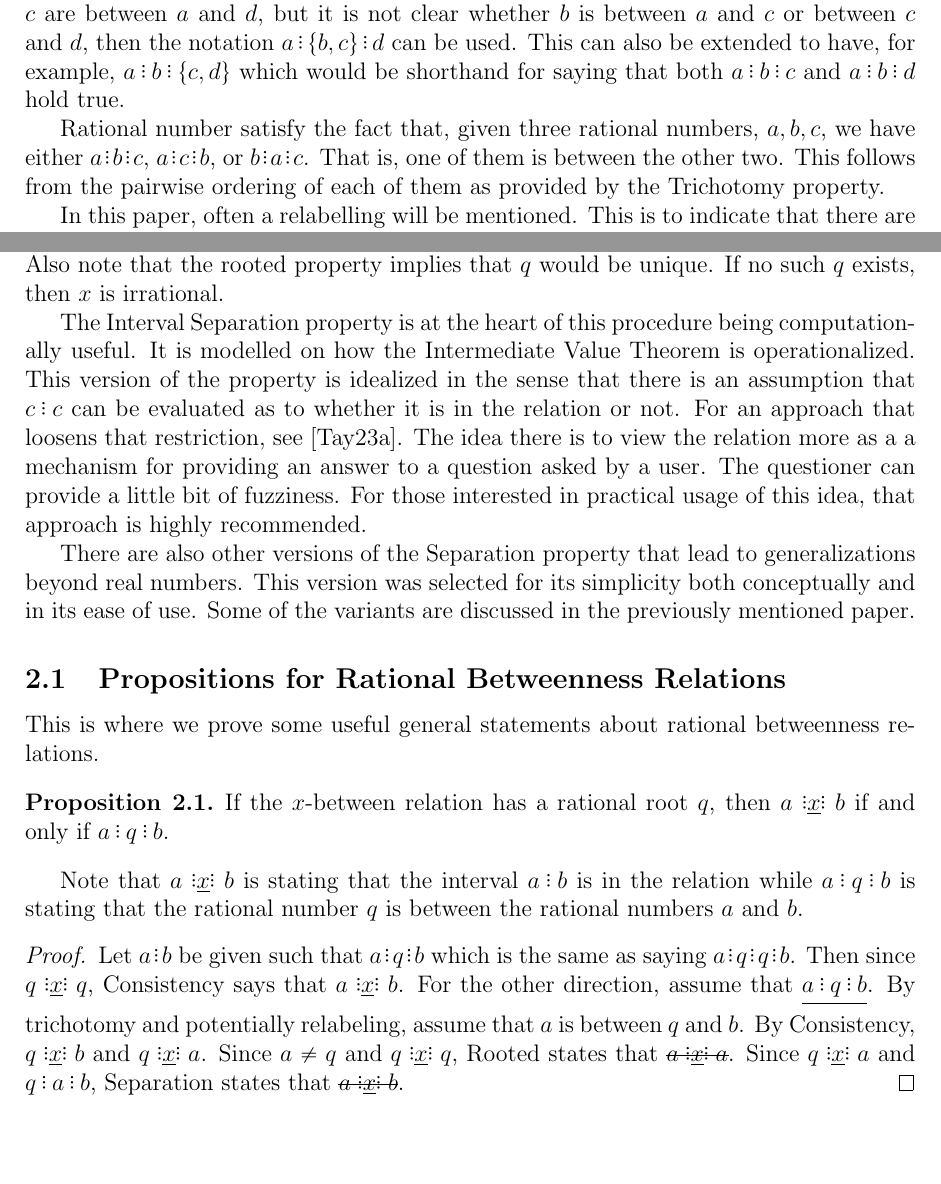
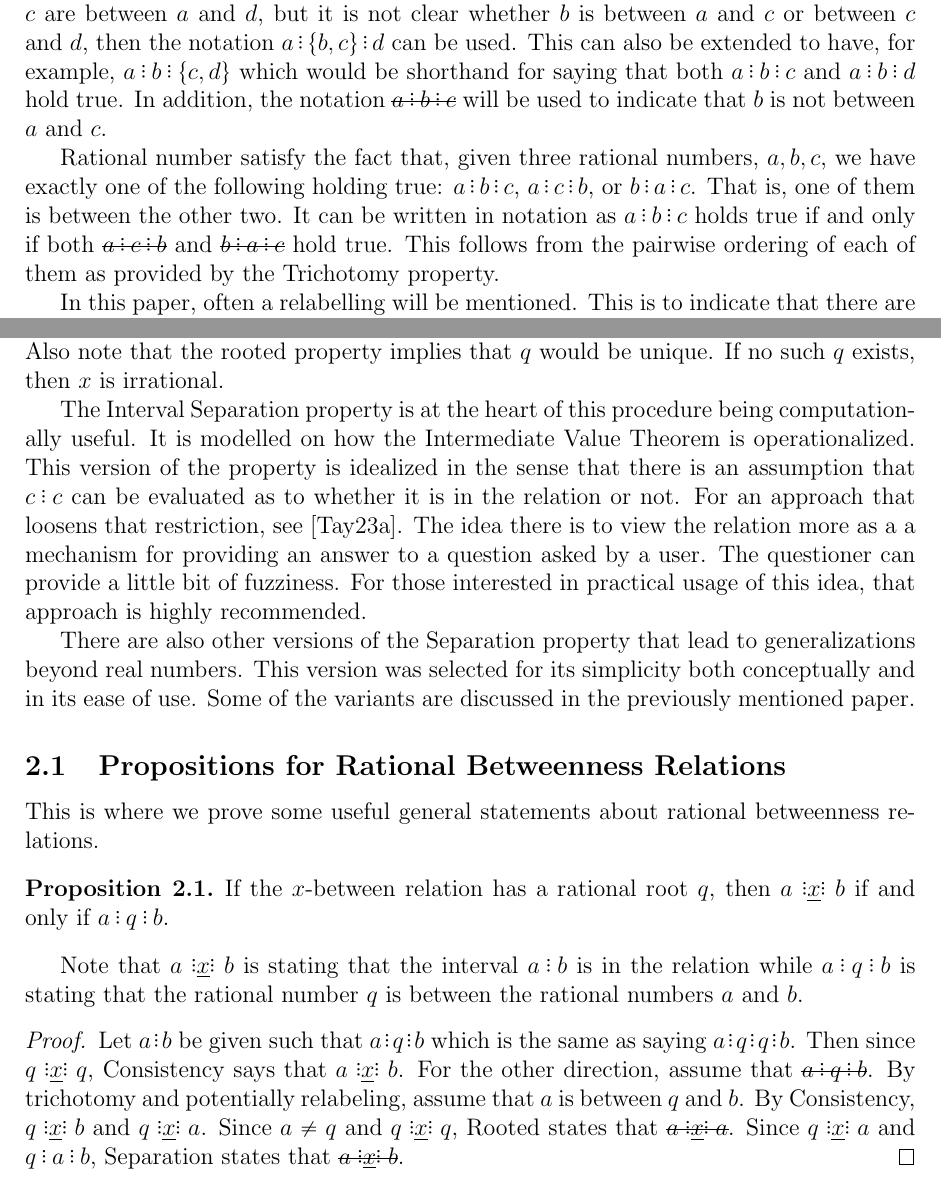
Before and after one commit to jostylr/Reals-as-Oracles, a LaTeX paper (betweenness-relation.tex): two parts of pages 2 and 3 of 17, joined at a grey line, cut so that both start at the same text, the shorter picture padded with empty space. Compiled offline with pdfLaTeX.

```diff
--- a/betweenness-relation.tex
+++ b/betweenness-relation.tex
@@ -43,9 +43,9 @@
 
 A little notation will be helpful. The set of all rationals $q$ such that $q$ is between $a$ and $b$, including the possibility that $q=a$ or $q=b$, is a \textbf{rational interval} denoted by $a:b$. If $a=b$, then this is a \textbf{rational singleton} denoted by $a:a$. It is a set of exactly one rational number, namely, $a$.
 
-The notation will also be used to indicate betweenness. If $a \leq b \leq c$ or $c \leq b \leq a$, then $a:b:c$ will be used to denote that. By definition, $c:b:a$ and $a:b:c$ represents the same betweenness assertion. This can be extended to any number of betweenness relations, such as $a:b:c:d$ implying either $a \leq b \leq c \leq d$ or $d \leq c \leq b \leq a$. If $b$ and $c$ are between $a$ and $d$, but it is not clear whether $b$ is between $a$ and $c$ or between $c$ and $d$, then the notation $a:\{b,c\}:d$ can be used. This can also be extended to have, for example, $a:b:\{c,d\}$ which would be shorthand for saying that both $a:b:c$ and $a:b:d$ hold true.
+The notation will also be used to indicate betweenness. If $a \leq b \leq c$ or $c \leq b \leq a$, then $a:b:c$ will be used to denote that. By definition, $c:b:a$ and $a:b:c$ represents the same betweenness assertion. This can be extended to any number of betweenness relations, such as $a:b:c:d$ implying either $a \leq b \leq c \leq d$ or $d \leq c \leq b \leq a$. If $b$ and $c$ are between $a$ and $d$, but it is not clear whether $b$ is between $a$ and $c$ or between $c$ and $d$, then the notation $a:\{b,c\}:d$ can be used. This can also be extended to have, for example, $a:b:\{c,d\}$ which would be shorthand for saying that both $a:b:c$ and $a:b:d$ hold true. In addition, the notation \sout{$a:b:c$} will be used to indicate that $b$ is not between $a$ and $c$.
 
-Rational number satisfy the fact that, given three rational numbers, $a, b, c$, we have either $a:b:c$, $a:c:b$, or $b:a:c$. That is, one of them is between the other two. This follows from the pairwise ordering of each of them as provided by the Trichotomy property.
+Rational number satisfy the fact that, given three rational numbers, $a, b, c$, we have exactly one of the following holding true: $a:b:c$, $a:c:b$, or $b:a:c$. That is, one of them is between the other two. It can be written in notation as $a:b:c$ holds true if and only if both \sout{$a:c:b$} and \sout{$b:a:c$} hold true. This follows from the pairwise ordering of each of them as provided by the Trichotomy property.
 
 In this paper, often a relabelling will be mentioned. This is to indicate that there are certain assumptions that are needed to be made, but they are notational assumptions and, in fact, some arrangement of the labels of that kind must hold. For example, if $\{a,d\}:b:c$ holds true, then either $a:d:b:c$ or $d:a:b:c$ holds true. If these are generic elements, then relabelling could be used to have $a:d:b:c$  be  true for definiteness, avoiding breaking the argument into separate, identical cases. If $a$ and $d$ were distinguished in some other way, such as being produced by different processes, then relabelling would not be appropriate to use.
 
@@ -78,7 +78,7 @@
 Note that $a \xrel b$ is stating that the interval $a:b$ is in the relation while $a:q:b$ is stating that the rational number $q$ is between the rational numbers $a$ and $b$.
 
 \begin{proof}
-    Let $a : b$ be given such that $a : q : b$ which is the same as saying $a:q:q:b$. Then since $q \xrel q$, Consistency says that $a \xrel b$. For the other direction, assume that $\sout{a:q:b}$. By trichotomy and potentially relabeling, assume that $a$ is between $q$ and $b$. By Consistency, $q \xrel b$ and $q\xrel a$.  Since $a \neq q$ and $q \xrel q$, Rooted states that \sout{$a \xrel a$}. Since $q \xrel a$ and $q:a:b$, Separation states that \sout{$ a \xrel b$}.
+    Let $a : b$ be given such that $a : q : b$ which is the same as saying $a:q:q:b$. Then since $q \xrel q$, Consistency says that $a \xrel b$. For the other direction, assume that \sout{$a:q:b$}. By trichotomy and potentially relabeling, assume that $a$ is between $q$ and $b$. By Consistency, $q \xrel b$ and $q\xrel a$.  Since $a \neq q$ and $q \xrel q$, Rooted states that \sout{$a \xrel a$}. Since $q \xrel a$ and $q:a:b$, Separation states that \sout{$ a \xrel b$}.
 \end{proof}
 
 
```
Also changed, not shown: betweenness-relation.tex (4 more changed lines).
